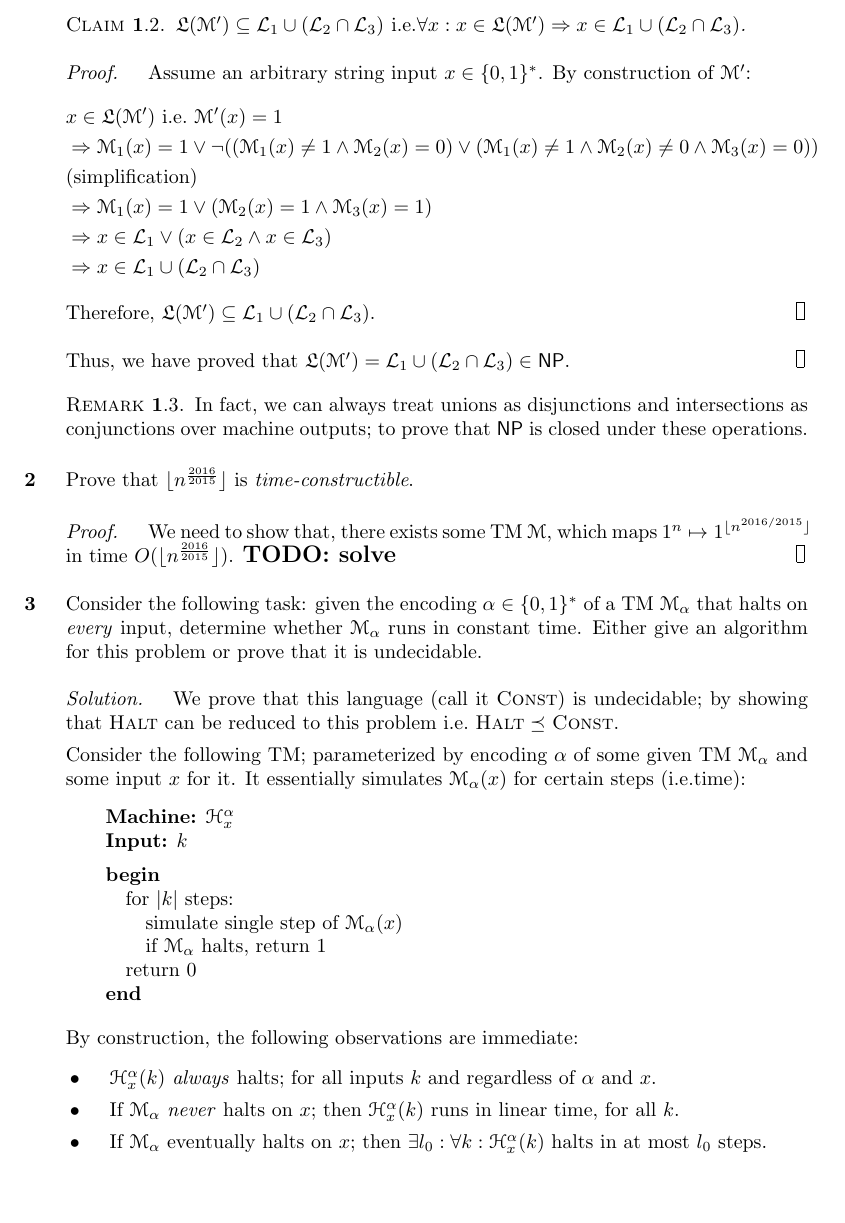
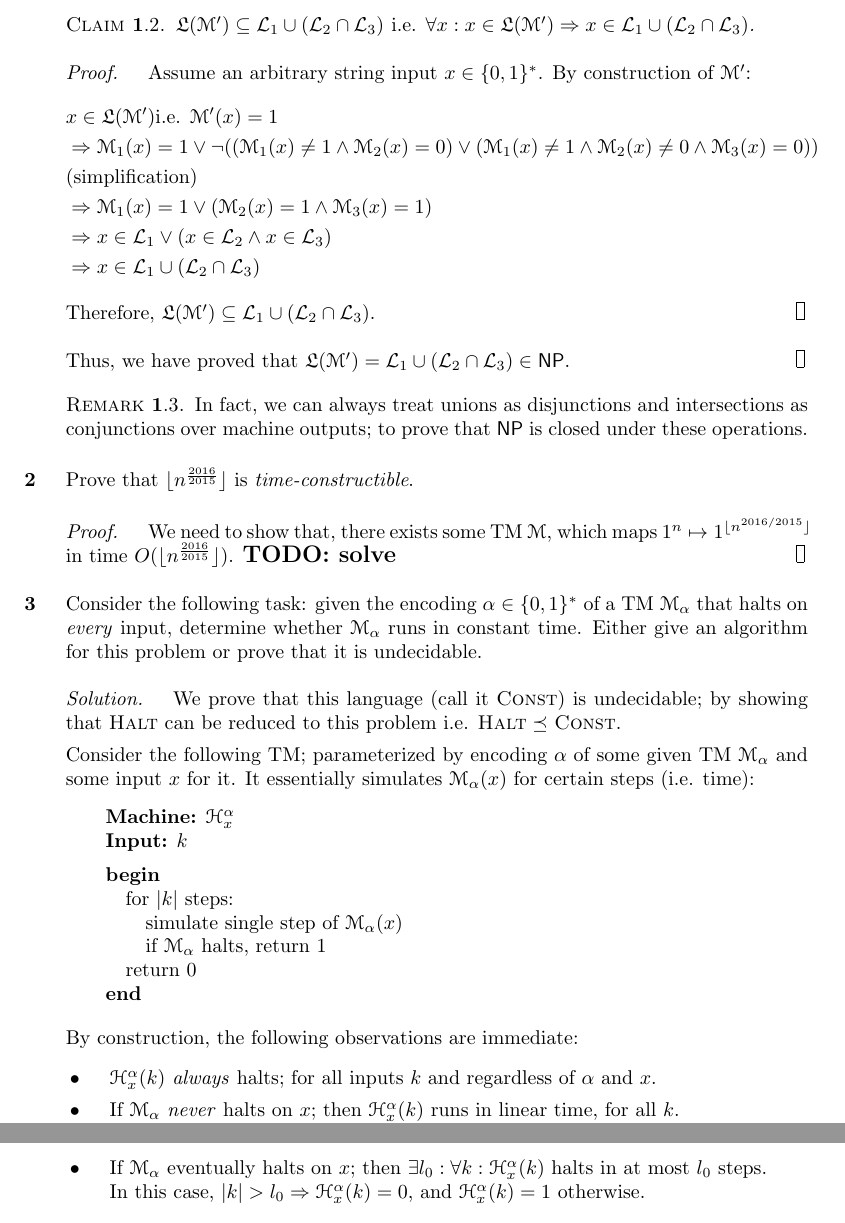
Before and after one commit to SaswatPadhi/W16_CS281, a LaTeX document (MidTerm/midterm.tex): part of page 2 of 6 before the commit and two parts of pages 2 and 3 of 6 after it, the two joined at a grey line, cut so that both start at the same text. Compiled offline with pdfLaTeX.

Commit message:
Random minor edits

```diff
--- a/MidTerm/midterm.tex
+++ b/MidTerm/midterm.tex
@@ -126,7 +126,7 @@
       Assume an arbitrary string input $x \in \allstrings$.
       By construction of $\machineM'$:
       \begin{align*}
-        &x \in \langfunc(\machineM') \ \ie \ \machineM'(x) = 1 \\
+        &x \in \langfunc(\machineM') \ie \machineM'(x) = 1 \\
         &\Rightarrow \machineM_1(x) = 1
           \vee \neg ((\machineM_1(x) \neq 1 \wedge \machineM_2(x) = 0)
                      \vee (\machineM_1(x) \neq 1 \wedge \machineM_2(x) \neq 0
@@ -176,7 +176,7 @@
   \begin{proof}[Solution]
     We prove that this language (call it \namedlangset{Const}) is undecidable;
     by showing that \namedlangset{Halt} can be reduced to this problem
-    \ie\ $\namedlangset{Halt} \reduce{}{} \namedlangset{Const}$.
+    \ie $\namedlangset{Halt} \reduce{}{} \namedlangset{Const}$.
 
     Consider the following TM; parameterized by encoding $\alpha$ of some given
     TM $\machineM_\alpha$ and some input $x$ for it. It essentially simulates
@@ -195,10 +195,13 @@
       \item $\machine{H}^\alpha_x(k)$ \textit{always} halts; for all inputs $k$
             and regardless of $\alpha$ and $x$.
       \item If $\machineM_\alpha$ \textit{never} halts on $x$;
-            then $\machine{H}^\alpha_x(k)$ runs in linear time, for all $k$.
+            then $\machine{H}^\alpha_x(k)$ runs in linear time, for all $k$. \\
+            In this case, $\forall k : \machine{H}^\alpha_x(k) = 1$.
       \item If $\machineM_\alpha$ eventually halts on $x$;
             then $\exists l_0 : \forall k : \machine{H}^\alpha_x(k)$ halts in
-            at most $l_0$ steps.
+            at most $l_0$ steps. \\
+            In this case, $|k| > l_0 \Rightarrow \machine{H}^\alpha_x(k) = 0$,
+            and $\machine{H}^\alpha_x(k) = 1$ otherwise.
     \end{itemize}
 
     Now, consider the following TM which should decide \namedlangset{Halt},
```
Also changed, not shown: MidTerm/midterm.bib (+1 -1 lines), MidTerm/midterm.tex (8 more changed lines).
